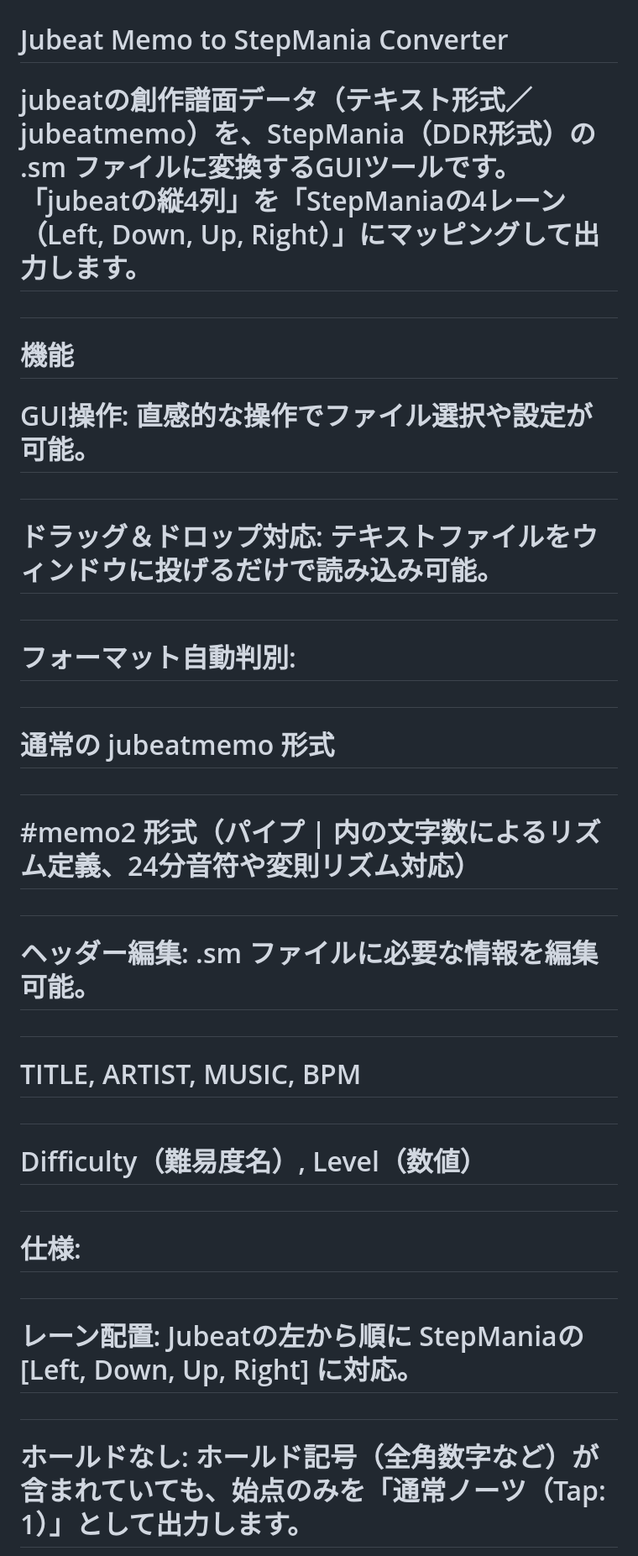
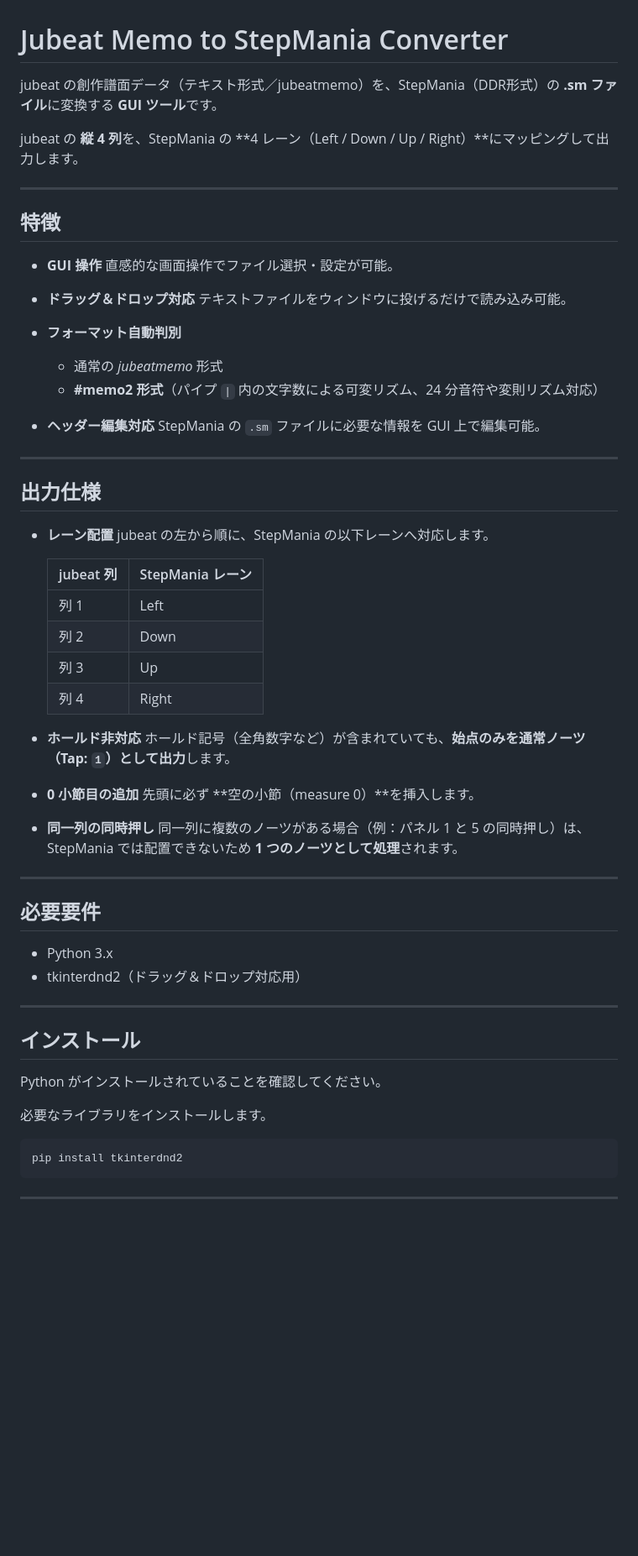
Before and after one commit to YOPPYY/jubeat-to-stepmania, a Markdown page: README.md, the part around one of its changes. Shown at 84% size. Rendered like a GitHub page; blank space fills up the shorter version.

````diff
--- a/README.md
+++ b/README.md
@@ -1,52 +1,68 @@
 # Jubeat Memo to StepMania Converter
 
-# jubeatの創作譜面データ（テキスト形式／jubeatmemo）を、StepMania（DDR形式）の .sm ファイルに変換するGUIツールです。 「jubeatの縦4列」を「StepManiaの4レーン（Left, Down, Up, Right）」にマッピングして出力します。
+jubeat の創作譜面データ（テキスト形式／jubeatmemo）を、StepMania（DDR形式）の **.sm ファイル**に変換する **GUI ツール**です。
 
-#
+jubeat の **縦 4 列**を、StepMania の **4 レーン（Left / Down / Up / Right）**にマッピングして出力します。
 
-# 機能
+---
 
-# GUI操作: 直感的な操作でファイル選択や設定が可能。
+## 特徴
 
-#
+* **GUI 操作**
+  直感的な画面操作でファイル選択・設定が可能。
 
-# ドラッグ＆ドロップ対応: テキストファイルをウィンドウに投げるだけで読み込み可能。
+* **ドラッグ＆ドロップ対応**
+  テキストファイルをウィンドウに投げるだけで読み込み可能。
 
-#
+* **フォーマット自動判別**
 
-# フォーマット自動判別:
+  * 通常の *jubeatmemo* 形式
+  * **#memo2 形式**（パイプ `|` 内の文字数による可変リズム、24 分音符や変則リズム対応）
 
-#
+* **ヘッダー編集対応**
+  StepMania の `.sm` ファイルに必要な情報を GUI 上で編集可能。
 
-# 通常の jubeatmemo 形式
+---
 
-#
+## 出力仕様
 
-# \#memo2 形式（パイプ | 内の文字数によるリズム定義、24分音符や変則リズム対応）
+* **レーン配置**
+  jubeat の左から順に、StepMania の以下レーンへ対応します。
 
-#
+  | jubeat 列 | StepMania レーン |
+  | -------- | ------------- |
+  | 列 1      | Left          |
+  | 列 2      | Down          |
+  | 列 3      | Up            |
+  | 列 4      | Right         |
 
-# ヘッダー編集: .sm ファイルに必要な情報を編集可能。
+* **ホールド非対応**
+  ホールド記号（全角数字など）が含まれていても、**始点のみを通常ノーツ（Tap: `1`）として出力**します。
 
-#
+* **0 小節目の追加**
+  先頭に必ず **空の小節（measure 0）**を挿入します。
 
-# TITLE, ARTIST, MUSIC, BPM
+* **同一列の同時押し**
+  同一列に複数のノーツがある場合（例：パネル 1 と 5 の同時押し）は、StepMania では配置できないため **1 つのノーツとして処理**されます。
 
-#
+---
 
-# Difficulty（難易度名）, Level（数値）
+## 必要要件
 
-#
+* Python 3.x
+* tkinterdnd2（ドラッグ＆ドロップ対応用）
 
-# 仕様:
+---
 
-#
+## インストール
 
-# レーン配置: Jubeatの左から順に StepManiaの \[Left, Down, Up, Right] に対応。
+Python がインストールされていることを確認してください。
 
-#
+必要なライブラリをインストールします。
 
-# ホールドなし: ホールド記号（全角数字など）が含まれていても、始点のみを「通常ノーツ（Tap: 1）」として出力します。
+```bash
+pip install tkinterdnd2
+```
 
-#
+---
 
````
Also changed, not shown: other parts of README.md (+39 -115 lines).
